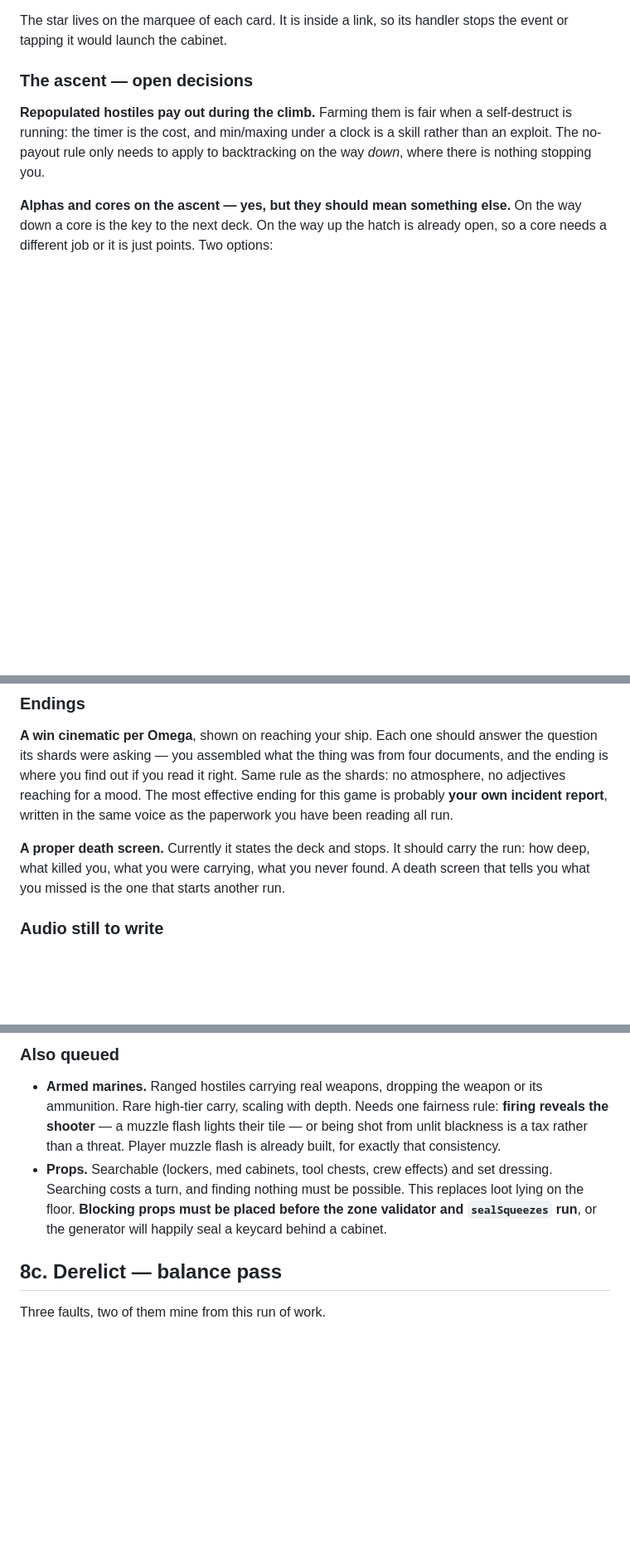
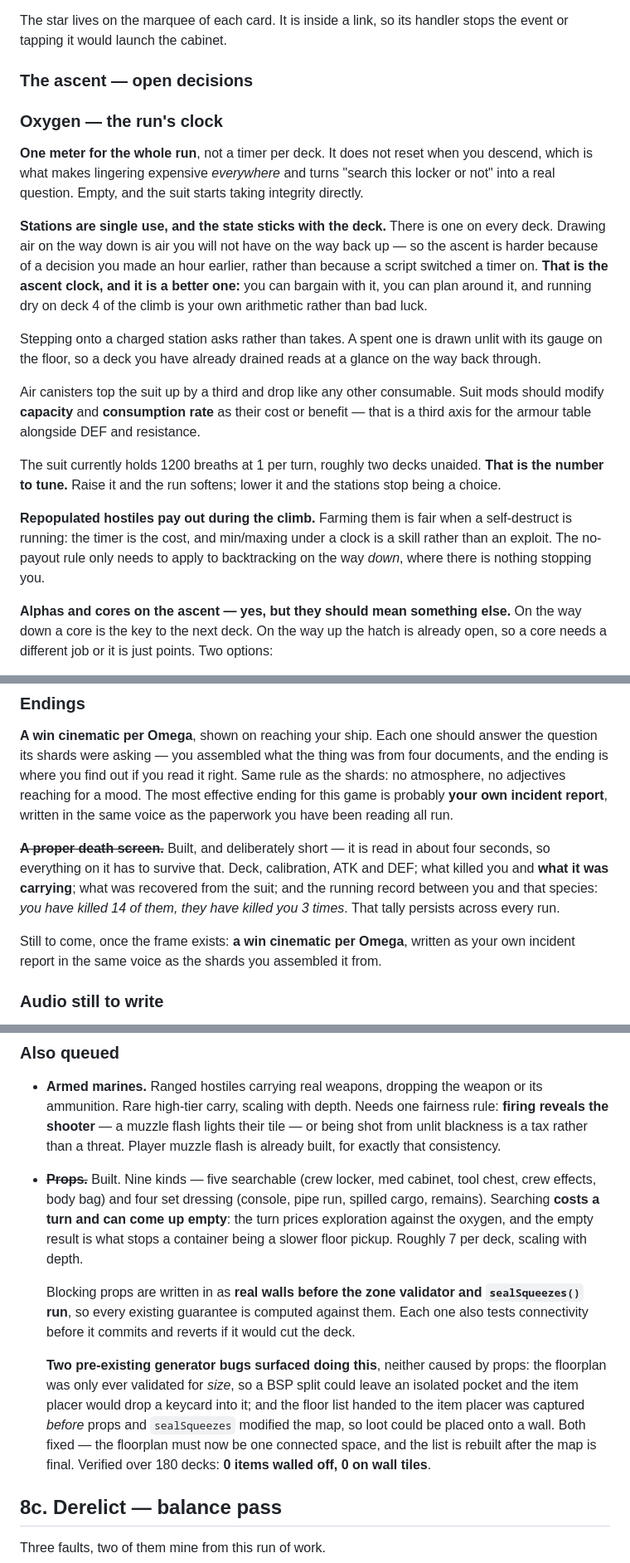
Before and after one commit to EffigyMedia/tiny_arcade, a Markdown page: DESIGN.md, 3 parts joined by grey strips. Shown at 83% size. Drawn GitHub-style; blank space fills up the shorter version.

```diff
--- a/DESIGN.md
+++ b/DESIGN.md
@@ -1576,6 +1595,32 @@ stops the event or tapping it would launch the cabinet.
 
 ### The ascent — open decisions
 
+### Oxygen — the run's clock
+
+**One meter for the whole run**, not a timer per deck. It does not reset when
+you descend, which is what makes lingering expensive *everywhere* and turns
+"search this locker or not" into a real question. Empty, and the suit starts
+taking integrity directly.
+
+**Stations are single use, and the state sticks with the deck.** There is one on
+every deck. Drawing air on the way down is air you will not have on the way back
+up — so the ascent is harder because of a decision you made an hour earlier,
+rather than because a script switched a timer on. **That is the ascent clock,
+and it is a better one:** you can bargain with it, you can plan around it, and
+running dry on deck 4 of the climb is your own arithmetic rather than bad luck.
+
+Stepping onto a charged station asks rather than takes. A spent one is drawn
+unlit with its gauge on the floor, so a deck you have already drained reads at a
+glance on the way back through.
+
+Air canisters top the suit up by a third and drop like any other consumable.
+Suit mods should modify **capacity** and **consumption rate** as their cost or
+benefit — that is a third axis for the armour table alongside DEF and resistance.
+
+The suit currently holds 1200 breaths at 1 per turn, roughly two decks unaided.
+**That is the number to tune.** Raise it and the run softens; lower it and the
+stations stop being a choice.
+
 **Repopulated hostiles pay out during the climb.** Farming them is fair when a
 self-destruct is running: the timer is the cost, and min/maxing under a clock is
 a skill rather than an exploit. The no-payout rule only needs to apply to
@@ -1603,10 +1648,15 @@ Same rule as the shards: no atmosphere, no adjectives reaching for a mood. The
 most effective ending for this game is probably **your own incident report**,
 written in the same voice as the paperwork you have been reading all run.
 
-**A proper death screen.** Currently it states the deck and stops. It should
-carry the run: how deep, what killed you, what you were carrying, what you never
-found. A death screen that tells you what you missed is the one that starts
-another run.
+~~**A proper death screen.**~~ Built, and deliberately short — it is read in
+about four seconds, so everything on it has to survive that. Deck, calibration,
+ATK and DEF; what killed you and **what it was carrying**; what was recovered
+from the suit; and the running record between you and that species: *you have
+killed 14 of them, they have killed you 3 times*. That tally persists across
+every run.
+
+Still to come, once the frame exists: **a win cinematic per Omega**, written as
+your own incident report in the same voice as the shards you assembled it from.
 
 ### Audio still to write
 
@@ -1638,11 +1688,26 @@ doing nothing, the Omega fight teaches itself without a single line of UI.
   fairness rule: **firing reveals the shooter** — a muzzle flash lights their
   tile — or being shot from unlit blackness is a tax rather than a threat.
   Player muzzle flash is already built, for exactly that consistency.
-- **Props.** Searchable (lockers, med cabinets, tool chests, crew effects) and
-  set dressing. Searching costs a turn, and finding nothing must be possible.
-  This replaces loot lying on the floor. **Blocking props must be placed before
-  the zone validator and `sealSqueezes` run**, or the generator will happily
-  seal a keycard behind a cabinet.
+- ~~**Props.**~~ Built. Nine kinds — five searchable (crew locker, med cabinet,
+  tool chest, crew effects, body bag) and four set dressing (console, pipe run,
+  spilled cargo, remains). Searching **costs a turn and can come up empty**:
+  the turn prices exploration against the oxygen, and the empty result is what
+  stops a container being a slower floor pickup. Roughly 7 per deck, scaling
+  with depth.
+
+  Blocking props are written in as **real walls before the zone validator and
+  `sealSqueezes()` run**, so every existing guarantee is computed against them.
+  Each one also tests connectivity before it commits and reverts if it would
+  cut the deck.
+
+  **Two pre-existing generator bugs surfaced doing this**, neither caused by
+  props: the floorplan was only ever validated for *size*, so a BSP split could
+  leave an isolated pocket and the item placer would drop a keycard into it; and
+  the floor list handed to the item placer was captured *before* props and
+  `sealSqueezes` modified the map, so loot could be placed onto a wall. Both
+  fixed — the floorplan must now be one connected space, and the list is rebuilt
+  after the map is final. Verified over 180 decks: **0 items walled off, 0 on
+  wall tiles**.
 
 ## 8c. Derelict — balance pass
 
```
Also changed, not shown: other parts of DESIGN.md (+42 -1 lines), README.md (+18 -0 lines).
